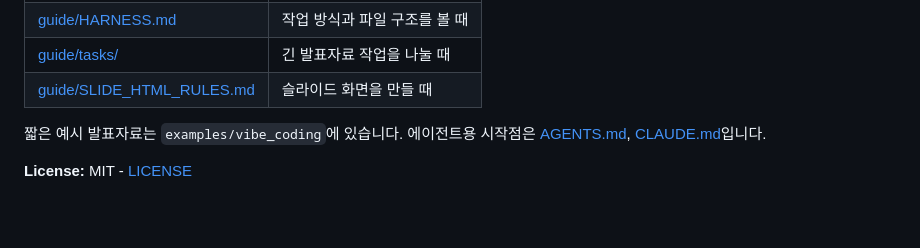
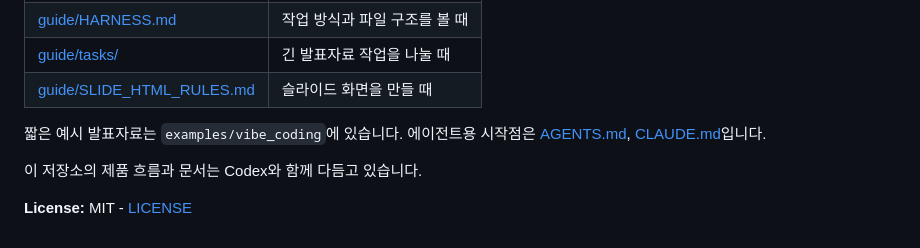
Before and after one commit to LooSung/slide-notes, a Markdown page: README.md, the part around the change. Drawn GitHub-style; blank space fills up the shorter version.

Commit message:
Acknowledge Codex collaboration
Co-authored-by: Codex <noreply@openai.com>

```diff
--- a/README.md
+++ b/README.md
@@ -106,4 +106,6 @@ PDF는 `decks/my_presentation/output/`에 생성됩니다.
 짧은 예시 발표자료는 `examples/vibe_coding`에 있습니다.
 에이전트용 시작점은 [AGENTS.md](./AGENTS.md), [CLAUDE.md](./CLAUDE.md)입니다.
 
+이 저장소의 제품 흐름과 문서는 Codex와 함께 다듬고 있습니다.
+
 **License:** MIT - [LICENSE](./LICENSE)
```
